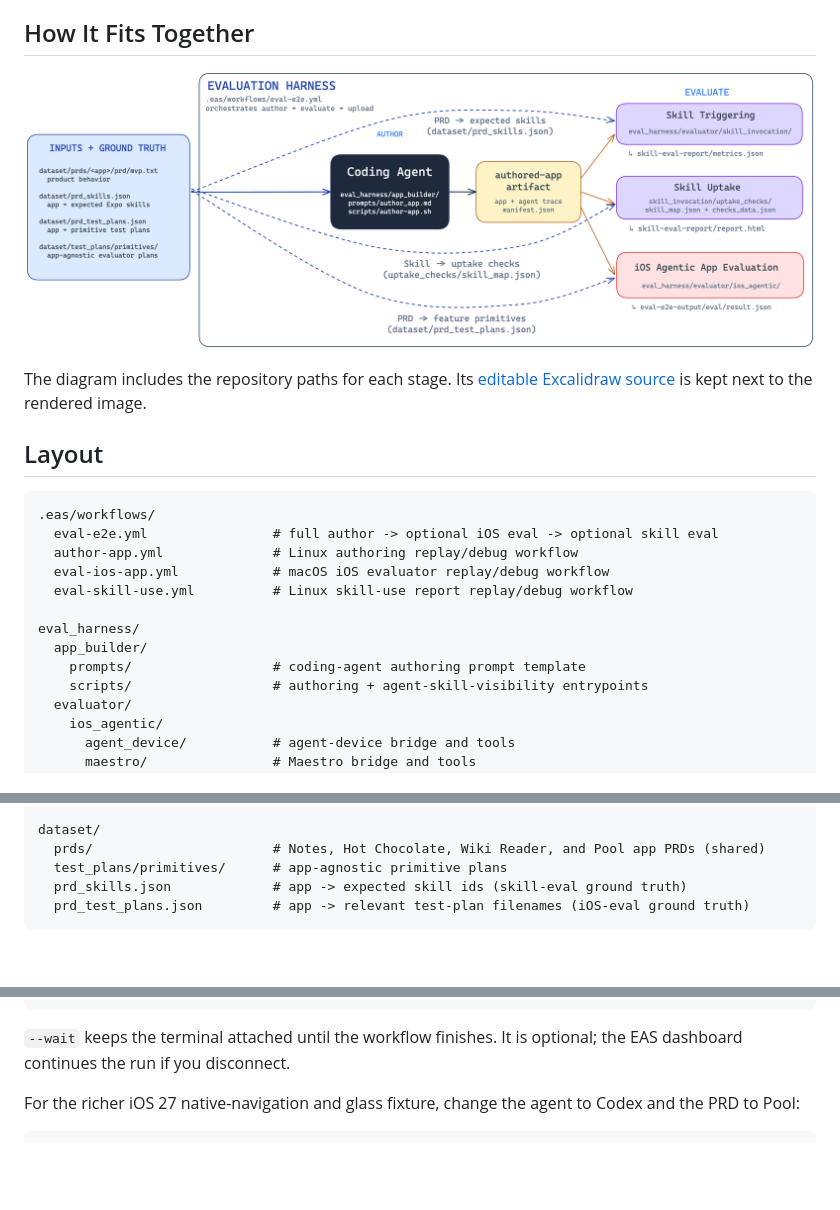
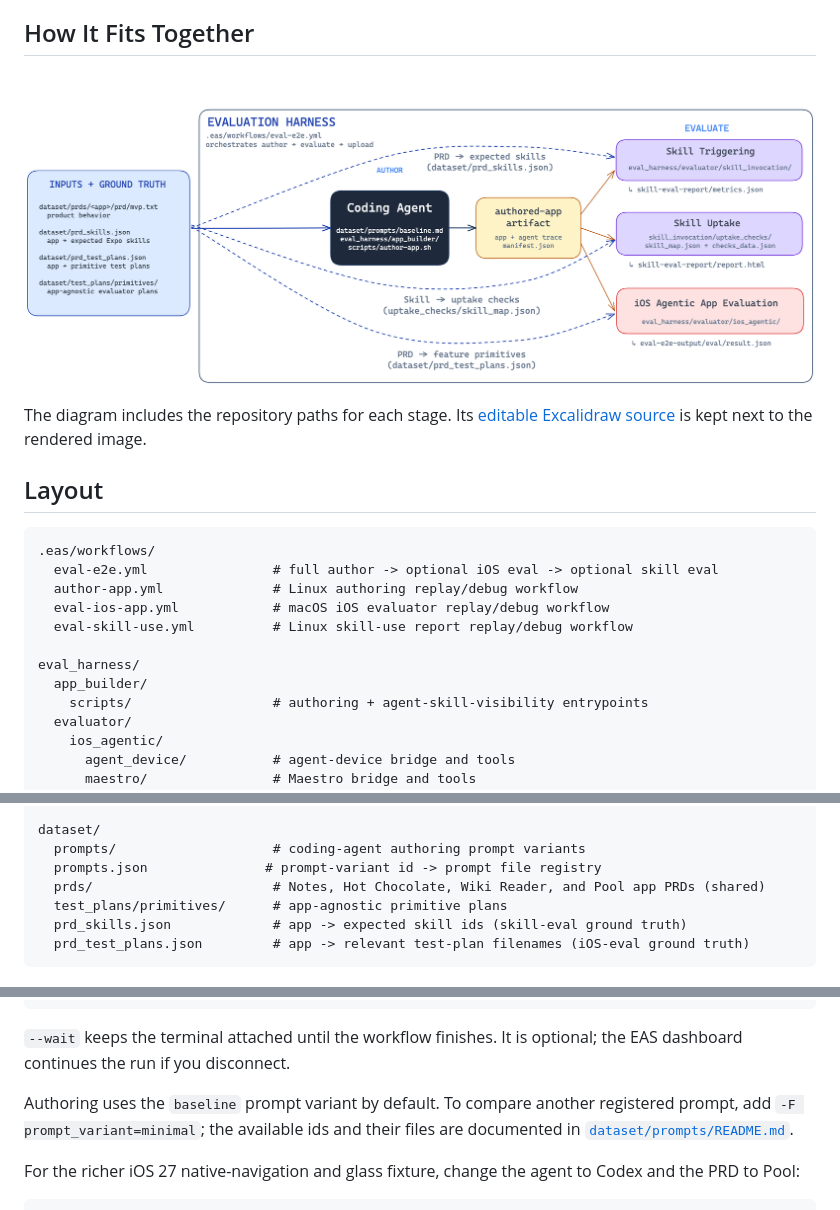
Before and after one commit to expo/eval-harness, a Markdown page: README.md, 3 parts joined by grey strips. Rendered like a GitHub page; pictures changed too: eval_harness/evaluation-harness.png; blank space fills up the shorter version.

```diff
--- a/README.md
+++ b/README.md
@@ -27,7 +27,6 @@ next to the rendered image.
 
 eval_harness/
   app_builder/
-    prompts/                  # coding-agent authoring prompt template
     scripts/                  # authoring + agent-skill-visibility entrypoints
   evaluator/
     ios_agentic/
@@ -47,6 +46,8 @@ eval_harness/
   utils/                      # artifacts, iOS, shell, and telemetry helpers (shared)
 
 dataset/
+  prompts/                    # coding-agent authoring prompt variants
+  prompts.json               # prompt-variant id -> prompt file registry
   prds/                       # Notes, Hot Chocolate, Wiki Reader, and Pool app PRDs (shared)
   test_plans/primitives/      # app-agnostic primitive plans
   prd_skills.json             # app -> expected skill ids (skill-eval ground truth)
@@ -146,6 +147,10 @@ eas workflow:run .eas/workflows/eval-e2e.yml \
 
 `--wait` keeps the terminal attached until the workflow finishes. It is
 optional; the EAS dashboard continues the run if you disconnect.
+
+Authoring uses the `baseline` prompt variant by default. To compare another
+registered prompt, add `-F prompt_variant=minimal`; the available ids and their
+files are documented in [`dataset/prompts/README.md`](dataset/prompts/README.md).
 
 For the richer iOS 27 native-navigation and glass fixture, change the agent to
 Codex and the PRD to Pool:
```
Also changed, not shown: 4 other files.
